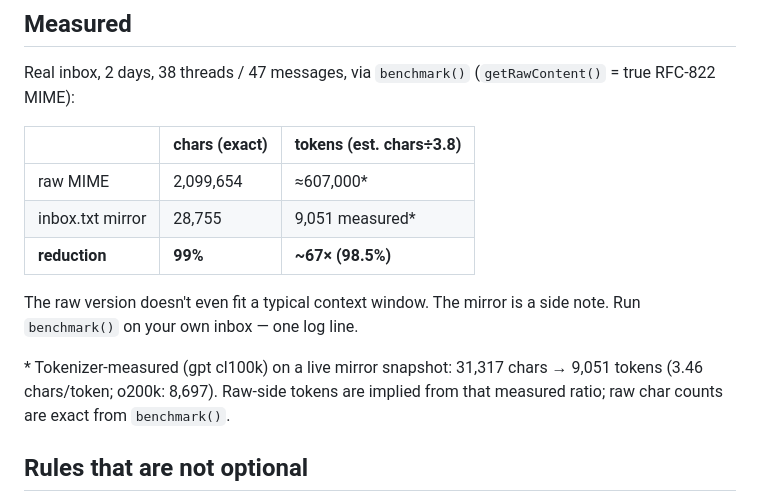
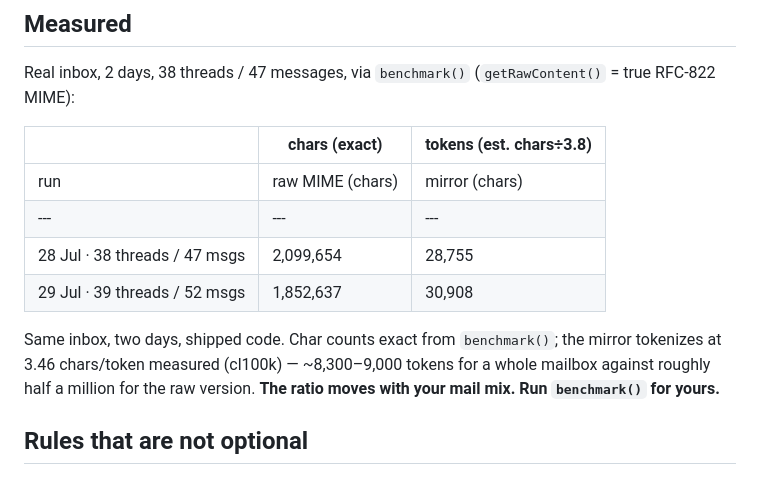
Before and after one commit to eddie-boop14/agent-mail, a Markdown page: README.md, the part around the change. GitHub-like rendering.

Commit message:
benchmark: publish two measured runs, not one figure — the ratio moves with your mail mix

```diff
--- a/README.md
+++ b/README.md
@@ -52,14 +52,15 @@ RFC-822 MIME):
 
 | | chars (exact) | tokens (est. chars÷3.8) |
 |---|---|---|
-| raw MIME | 2,099,654 | ≈607,000* |
-| inbox.txt mirror | 28,755 | 9,051 measured* |
-| **reduction** | **99%** | **~67× (98.5%)** |
+| run | raw MIME (chars) | mirror (chars) | reduction |
+|---|---|---|---|
+| 28 Jul · 38 threads / 47 msgs | 2,099,654 | 28,755 | 98.6% · ~67× |
+| 29 Jul · 39 threads / 52 msgs | 1,852,637 | 30,908 | 98.3% · ~60× |
 
-The raw version doesn't even fit a typical context window. The mirror is a side note.
-Run `benchmark()` on your own inbox — one log line.
-
-\* Tokenizer-measured (gpt cl100k) on a live mirror snapshot: 31,317 chars → 9,051 tokens (3.46 chars/token; o200k: 8,697). Raw-side tokens are implied from that measured ratio; raw char counts are exact from `benchmark()`.
+Same inbox, two days, shipped code. Char counts exact from `benchmark()`; the mirror
+tokenizes at 3.46 chars/token measured (cl100k) — ~8,300–9,000 tokens for a whole mailbox
+against roughly half a million for the raw version. **The ratio moves with your mail mix.
+Run `benchmark()` for yours.**
 
 ## Rules that are not optional
 
```
